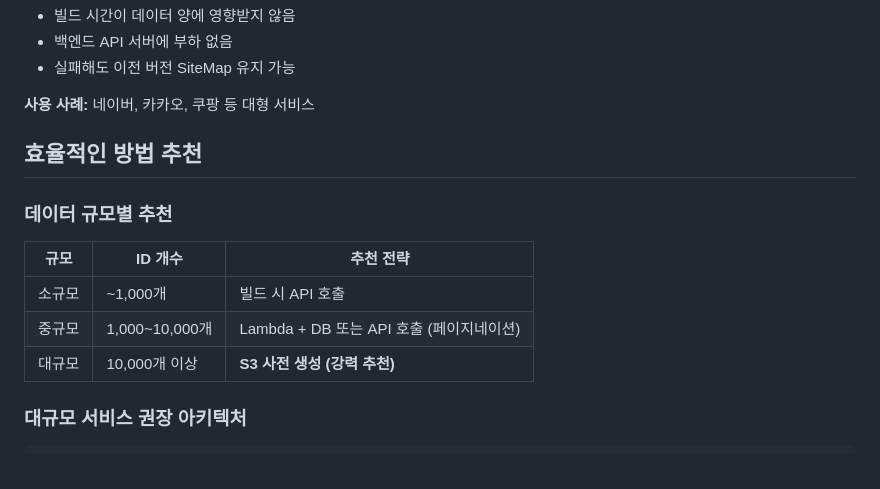
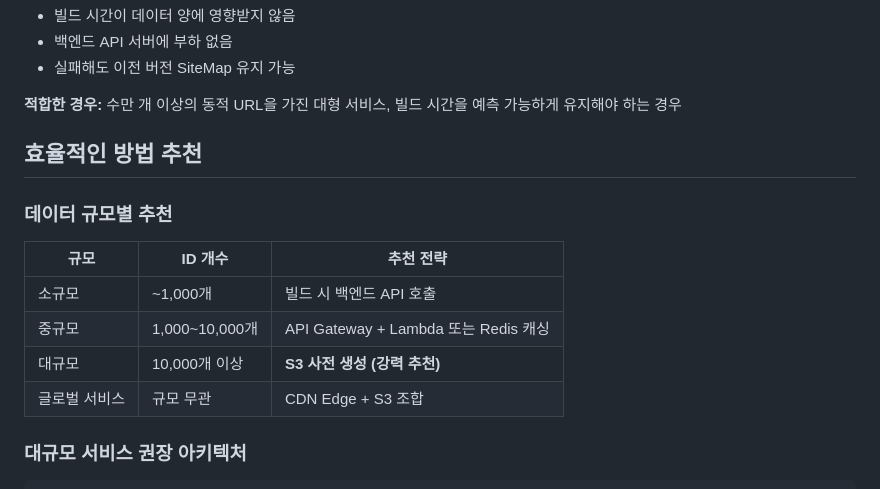
Before and after one commit to ktae23/TIL, a Markdown page: seo/sitemap-dynamic-url-id-strategy.md, the part around one of its changes. Drawn GitHub-style.

```diff
--- a/seo/sitemap-dynamic-url-id-strategy.md
+++ b/seo/sitemap-dynamic-url-id-strategy.md
@@ -54,7 +62,7 @@ async function fetchBuildingIds() {
 - 백엔드 API 서버에 부하 없음
 - 실패해도 이전 버전 SiteMap 유지 가능
 
-**사용 사례:** 네이버, 카카오, 쿠팡 등 대형 서비스
+**적합한 경우:** 수만 개 이상의 동적 URL을 가진 대형 서비스, 빌드 시간을 예측 가능하게 유지해야 하는 경우
 
 ## 효율적인 방법 추천
 
@@ -62,9 +70,10 @@ async function fetchBuildingIds() {
 
 | 규모 | ID 개수 | 추천 전략 |
 |------|---------|-----------|
-| 소규모 | ~1,000개 | 빌드 시 API 호출 |
-| 중규모 | 1,000~10,000개 | Lambda + DB 또는 API 호출 (페이지네이션) |
+| 소규모 | ~1,000개 | 빌드 시 백엔드 API 호출 |
+| 중규모 | 1,000~10,000개 | API Gateway + Lambda 또는 Redis 캐싱 |
 | 대규모 | 10,000개 이상 | **S3 사전 생성 (강력 추천)** |
+| 글로벌 서비스 | 규모 무관 | CDN Edge + S3 조합 |
 
 ### 대규모 서비스 권장 아키텍처
 
```
Also changed, not shown: other parts of seo/sitemap-dynamic-url-id-strategy.md (+115 -10 lines).
